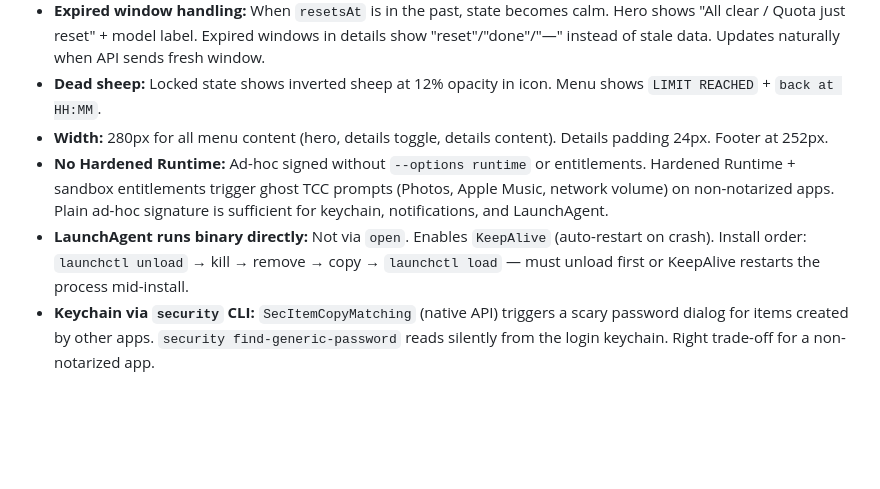
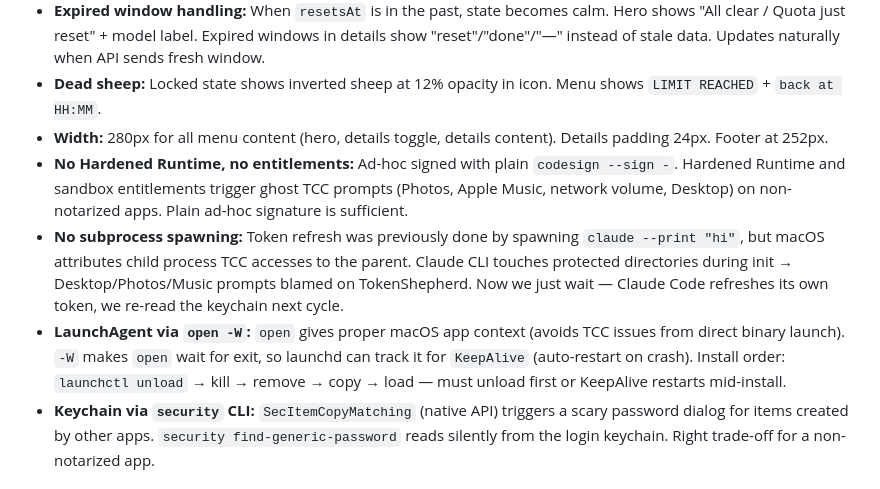
Before and after one commit to jflairie/tokenshepherd, a Markdown page: CLAUDE.md, the part around the change. GitHub-like rendering; blank space fills up the shorter version.

Commit message:
docs: update runtime decisions — no subprocess, open -W, no entitlements
Co-Authored-By: Claude Opus 4.6 <noreply@anthropic.com>

```diff
--- a/CLAUDE.md
+++ b/CLAUDE.md
@@ -114,8 +114,9 @@ No data leaves your machine except the API call to Anthropic.
 - **Expired window handling:** When `resetsAt` is in the past, state becomes calm. Hero shows "All clear / Quota just reset" + model label. Expired windows in details show "reset"/"done"/"—" instead of stale data. Updates naturally when API sends fresh window.
 - **Dead sheep:** Locked state shows inverted sheep at 12% opacity in icon. Menu shows `LIMIT REACHED` + `back at HH:MM`.
 - **Width:** 280px for all menu content (hero, details toggle, details content). Details padding 24px. Footer at 252px.
-- **No Hardened Runtime:** Ad-hoc signed without `--options runtime` or entitlements. Hardened Runtime + sandbox entitlements trigger ghost TCC prompts (Photos, Apple Music, network volume) on non-notarized apps. Plain ad-hoc signature is sufficient for keychain, notifications, and LaunchAgent.
-- **LaunchAgent runs binary directly:** Not via `open`. Enables `KeepAlive` (auto-restart on crash). Install order: `launchctl unload` → kill → remove → copy → `launchctl load` — must unload first or KeepAlive restarts the process mid-install.
+- **No Hardened Runtime, no entitlements:** Ad-hoc signed with plain `codesign --sign -`. Hardened Runtime and sandbox entitlements trigger ghost TCC prompts (Photos, Apple Music, network volume, Desktop) on non-notarized apps. Plain ad-hoc signature is sufficient.
+- **No subprocess spawning:** Token refresh was previously done by spawning `claude --print "hi"`, but macOS attributes child process TCC accesses to the parent. Claude CLI touches protected directories during init → Desktop/Photos/Music prompts blamed on TokenShepherd. Now we just wait — Claude Code refreshes its own token, we re-read the keychain next cycle.
+- **LaunchAgent via `open -W`:** `open` gives proper macOS app context (avoids TCC issues from direct binary launch). `-W` makes `open` wait for exit, so launchd can track it for `KeepAlive` (auto-restart on crash). Install order: `launchctl unload` → kill → remove → copy → load — must unload first or KeepAlive restarts mid-install.
 - **Keychain via `security` CLI:** `SecItemCopyMatching` (native API) triggers a scary password dialog for items created by other apps. `security find-generic-password` reads silently from the login keychain. Right trade-off for a non-notarized app.
 
 ## Key Documents
```
